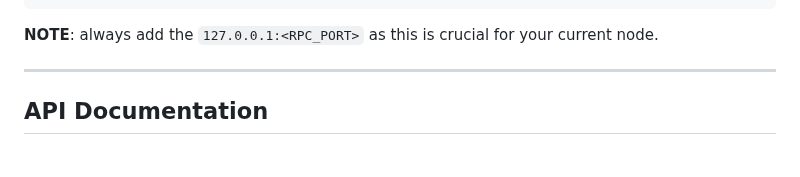
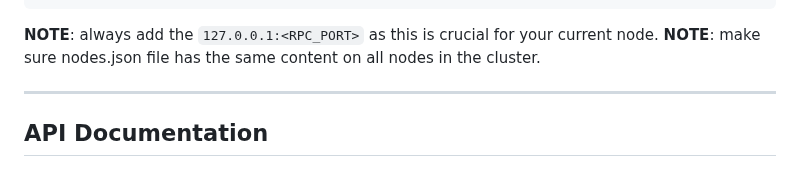
Before and after one commit to shafigh75/Memorandum, a Markdown page: README.md, the part around the change. Rendered like a GitHub page.

````diff
--- a/README.md
+++ b/README.md
@@ -294,6 +294,7 @@ This project contains distributed clustering capabilities. Features include:
 ```
 
 **NOTE**: always add the `127.0.0.1:<RPC_PORT>` as this is crucial for your current node.
+**NOTE**: make sure nodes.json file has the same content on all nodes in the cluster.
 
 ---
 
````
